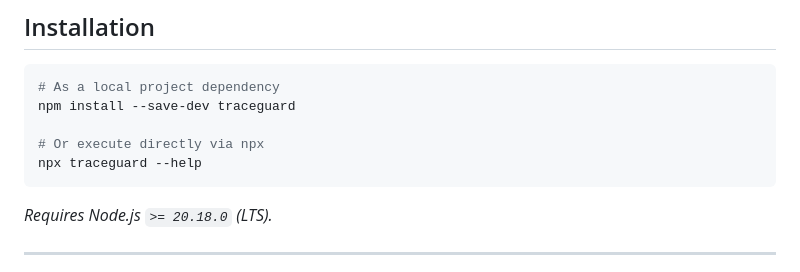
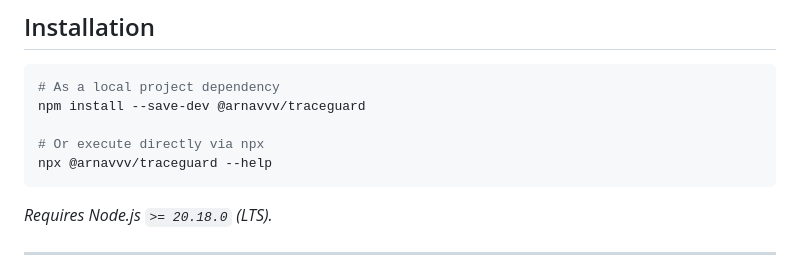
Before and after one commit to arnnnnaaavvvvv/TraceGuard, a Markdown page: README.md, the part around the change. Drawn GitHub-style.

Commit message:
docs: update install commands to @arnavvv/traceguard

````diff
--- a/README.md
+++ b/README.md
@@ -62,10 +62,10 @@ When diffing two versions of the contract where `email` is removed and `id` chan
 
 ```bash
 # As a local project dependency
-npm install --save-dev traceguard
+npm install --save-dev @arnavvv/traceguard
 
 # Or execute directly via npx
-npx traceguard --help
+npx @arnavvv/traceguard --help
 ```
 
 *Requires Node.js `>= 20.18.0` (LTS).*
````
